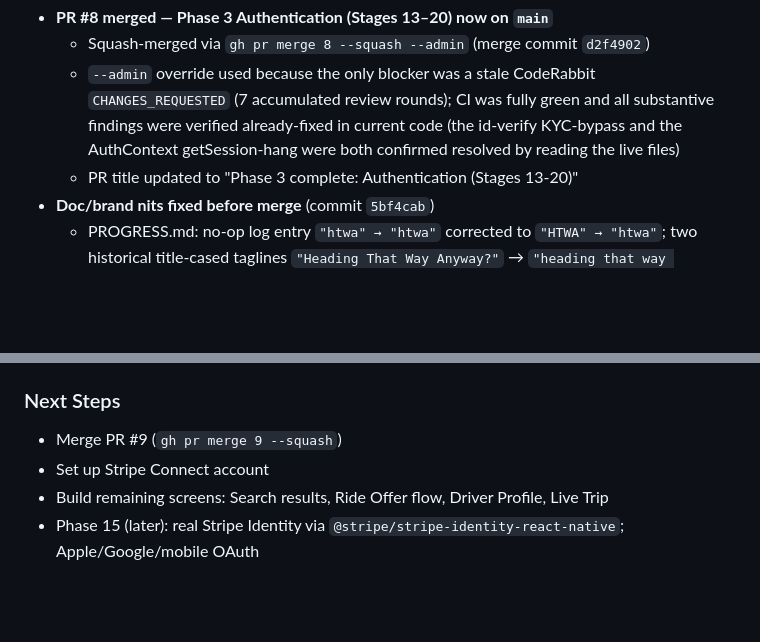
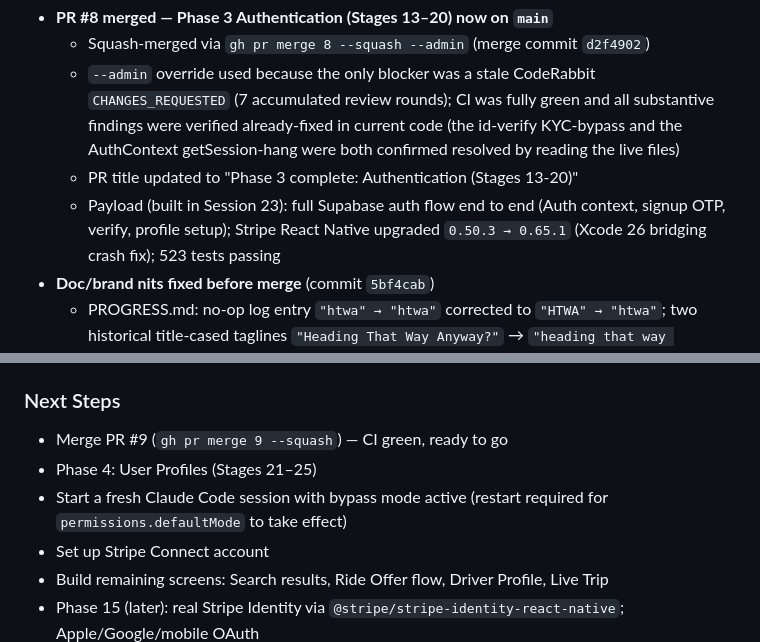
Before and after one commit to htwa-app/htwa, a Markdown page: PROGRESS.md, 2 parts joined by grey strips. GitHub-like rendering; blank space fills up the shorter version.

Commit message:
docs: fold session 23 summary into session 24 entry
Co-Authored-By: Claude Opus 4.8 <noreply@anthropic.com>

```diff
--- a/PROGRESS.md
+++ b/PROGRESS.md
@@ -14,6 +14,7 @@ Entries are added at the top. Most recent session is always first.
   - Squash-merged via `gh pr merge 8 --squash --admin` (merge commit `d2f4902`)
   - `--admin` override used because the only blocker was a stale CodeRabbit `CHANGES_REQUESTED` (7 accumulated review rounds); CI was fully green and all substantive findings were verified already-fixed in current code (the id-verify KYC-bypass and the AuthContext getSession-hang were both confirmed resolved by reading the live files)
   - PR title updated to "Phase 3 complete: Authentication (Stages 13-20)"
+  - Payload (built in Session 23): full Supabase auth flow end to end (Auth context, signup OTP, verify, profile setup); Stripe React Native upgraded `0.50.3 → 0.65.1` (Xcode 26 bridging crash fix); 523 tests passing
 - **Doc/brand nits fixed before merge** (commit `5bf4cab`)
   - PROGRESS.md: no-op log entry `"htwa" → "htwa"` corrected to `"HTWA" → "htwa"`; two historical title-cased taglines `"Heading That Way Anyway?"` → `"heading that way anyway."`
   - CLAUDE.md: blank lines added around `### In Progress` / `### Next Up` headings (MD022)
@@ -46,7 +47,9 @@ Entries are added at the top. Most recent session is always first.
 
 ### Next Steps
 
-- Merge PR #9 (`gh pr merge 9 --squash`)
+- Merge PR #9 (`gh pr merge 9 --squash`) — CI green, ready to go
+- Phase 4: User Profiles (Stages 21–25)
+- Start a fresh Claude Code session with bypass mode active (restart required for `permissions.defaultMode` to take effect)
 - Set up Stripe Connect account
 - Build remaining screens: Search results, Ride Offer flow, Driver Profile, Live Trip
 - Phase 15 (later): real Stripe Identity via `@stripe/stripe-identity-react-native`; Apple/Google/mobile OAuth
```
